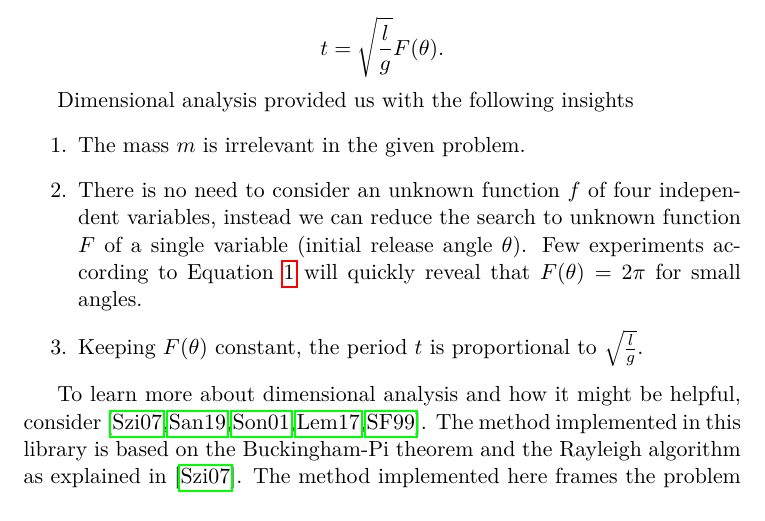
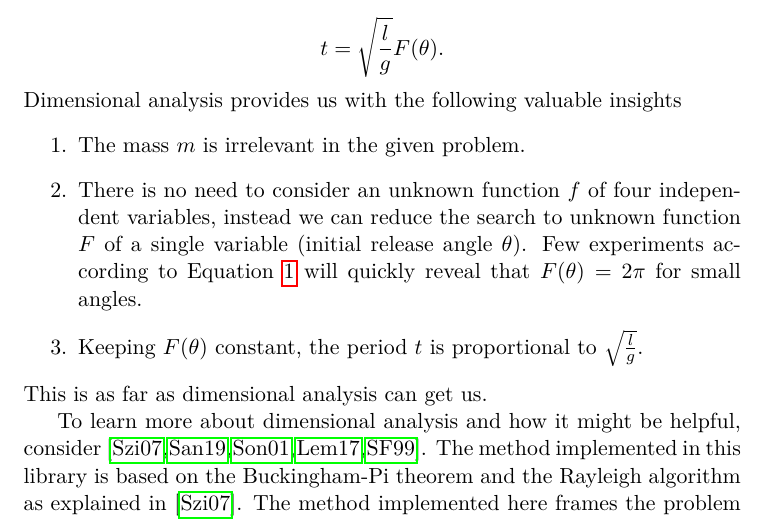
Before and after one commit to cheind/sympy-nondim, a LaTeX document (docs/nondim-sympy.tex): part of page 3 of 4, cut so that both start at the same text. Compiled offline with pdfLaTeX.

Commit message:
updated docs

```diff
--- a/docs/nondim-sympy.tex
+++ b/docs/nondim-sympy.tex
@@ -64,13 +64,13 @@ f = sympy.Eq(t, sympy.solve(r, t)[0])
 print(sympy.latex(f))
 \end{minted}
 $$t = \sqrt{\frac{l}{g}}F{\left(\theta \right)}.$$
-
-Dimensional analysis provided us with the following insights
+Dimensional analysis provides us with the following valuable insights
 \begin{enumerate}
     \item The mass $m$ is irrelevant in the given problem.
     \item There is no need to consider an unknown function $f$ of four independent variables, instead we can reduce the search to unknown function $F$ of a single variable (initial release angle $\theta$). Few experiments according to Equation~\ref{eq:A} will quickly reveal that $F(\theta)=2\pi$ for small angles.
     \item Keeping $F{\left(\theta \right)}$ constant, the period $t$ is proportional to $\sqrt{\frac{l}{g}}$.
 \end{enumerate}
+This is as far as dimensional analysis can get us.
 
 To learn more about dimensional analysis and how it might be helpful, consider \cite{szirtes2007applied, santiago2019first, sonin2001dimensional, lemons2017student,schetz1999fundamentals}. The method implemented in this library is based on the Buckingham-Pi theorem and the Rayleigh algorithm as explained in \cite{szirtes2007applied}. The method implemented here frames the problem in linear algebra terms, see \texttt{buckpi.py} for details.
 
```
Also changed, not shown: docs/nondim-sympy.pdf.
